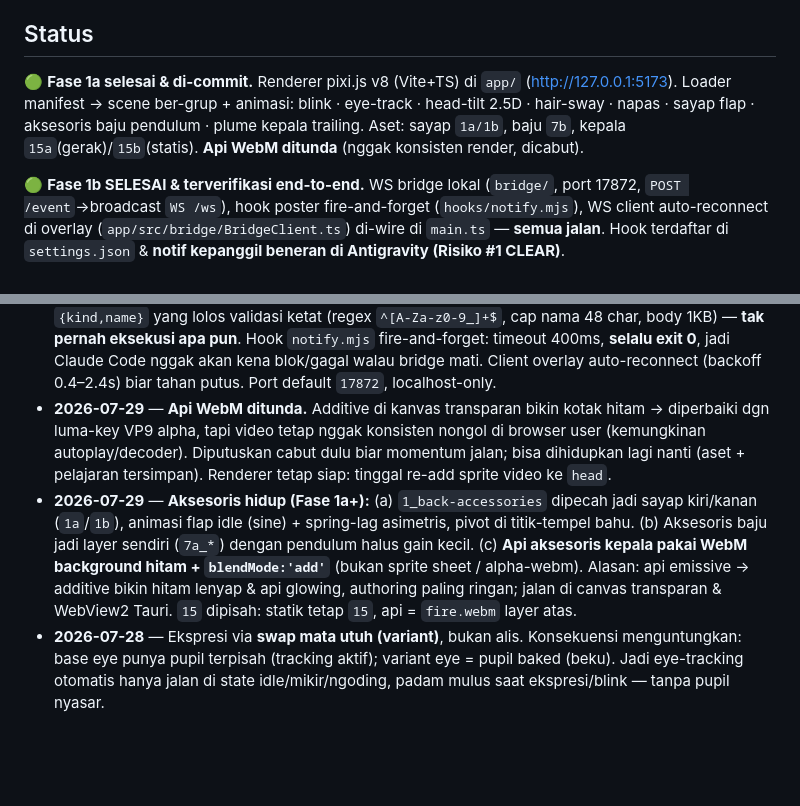
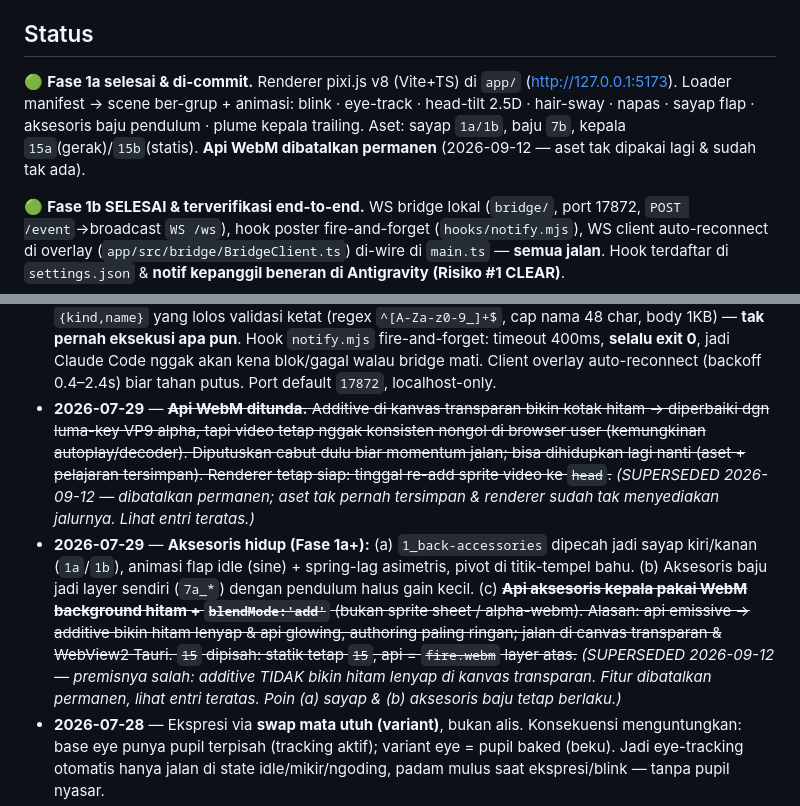
Before and after one commit to moncrath/Hitomi-Live, a Markdown page: docs/Hitomi-Live - Master State.md, 2 parts joined by grey strips. GitHub-like rendering; blank space fills up the shorter version.

```diff
--- a/docs/Hitomi-Live - Master State.md
+++ b/docs/Hitomi-Live - Master State.md
@@ -15,7 +15,7 @@ Konteks pemakaian: user ngoding di **Antigravity** dengan **Claude sebagai ekste
 yang jalan, punya hooks). Overlay dibuat **IDE-agnostic** biar nggak tergantung API Antigravity.
 
 ## Status
-🟢 **Fase 1a selesai & di-commit.** Renderer pixi.js v8 (Vite+TS) di `app/` (http://127.0.0.1:5173). Loader manifest → scene ber-grup + animasi: blink · eye-track · head-tilt 2.5D · hair-sway · napas · sayap flap · aksesoris baju pendulum · plume kepala trailing. Aset: sayap `1a/1b`, baju `7b`, kepala `15a`(gerak)/`15b`(statis). **Api WebM ditunda** (nggak konsisten render, dicabut).
+🟢 **Fase 1a selesai & di-commit.** Renderer pixi.js v8 (Vite+TS) di `app/` (http://127.0.0.1:5173). Loader manifest → scene ber-grup + animasi: blink · eye-track · head-tilt 2.5D · hair-sway · napas · sayap flap · aksesoris baju pendulum · plume kepala trailing. Aset: sayap `1a/1b`, baju `7b`, kepala `15a`(gerak)/`15b`(statis). **Api WebM dibatalkan permanen** (2026-09-12 — aset tak dipakai lagi & sudah tak ada).
 
 🟢 **Fase 1b SELESAI & terverifikasi end-to-end.** WS bridge lokal (`bridge/`, port 17872, `POST /event`→broadcast `WS /ws`), hook poster fire-and-forget (`hooks/notify.mjs`), WS client auto-reconnect di overlay (`app/src/bridge/BridgeClient.ts`) di-wire di `main.ts` — **semua jalan**. Hook terdaftar di `settings.json` & **notif kepanggil beneran di Antigravity (Risiko #1 CLEAR)**.
 
@@ -99,8 +100,8 @@ Rig dipakai dari `skin/Hitomi/manifest.json`; manifest luar = TEMPLATE berdokume
 - **2026-07-29** — **Tembus-klik dikontrol via TRAY, bukan menu in-app.** Toggle di menu bikin overlay ngunci diri (menu ikut tak bisa diklik). Tray selalu bisa dipakai balik → jadi kontrol tunggal yang aman.
 - **2026-07-29** — **Resize pakai tombol 1–10, bukan slider.** Slider melompat ke ujung karena tiap `input` me-resize+reposisi window → window gerak di bawah kursor. Grid tombol angka = presisi & bebas efek samping. `resize_overlay` anchor ke tengah (hormati posisi drag), rasio 3:4.
 - **2026-07-29** — **Bridge event = relay-nama murni (aman by design).** Bridge cuma broadcast `{kind,name}` yang lolos validasi ketat (regex `^[A-Za-z0-9_]+$`, cap nama 48 char, body 1KB) — **tak pernah eksekusi apa pun**. Hook `notify.mjs` fire-and-forget: timeout 400ms, **selalu exit 0**, jadi Claude Code nggak akan kena blok/gagal walau bridge mati. Client overlay auto-reconnect (backoff 0.4–2.4s) biar tahan putus. Port default `17872`, localhost-only.
-- **2026-07-29** — **Api WebM ditunda.** Additive di kanvas transparan bikin kotak hitam → diperbaiki dgn luma-key VP9 alpha, tapi video tetap nggak konsisten nongol di browser user (kemungkinan autoplay/decoder). Diputuskan cabut dulu biar momentum jalan; bisa dihidupkan lagi nanti (aset + pelajaran tersimpan). Renderer tetap siap: tinggal re-add sprite video ke `head`.
-- **2026-07-29** — **Aksesoris hidup (Fase 1a+):** (a) `1_back-accessories` dipecah jadi sayap kiri/kanan (`1a`/`1b`), animasi flap idle (sine) + spring-lag asimetris, pivot di titik-tempel bahu. (b) Aksesoris baju jadi layer sendiri (`7a_*`) dengan pendulum halus gain kecil. (c) **Api aksesoris kepala pakai WebM background hitam + `blendMode:'add'`** (bukan sprite sheet / alpha-webm). Alasan: api emissive → additive bikin hitam lenyap & api glowing, authoring paling ringan; jalan di canvas transparan & WebView2 Tauri. `15` dipisah: statik tetap `15`, api = `fire.webm` layer atas.
+- **2026-07-29** — ~~**Api WebM ditunda.** Additive di kanvas transparan bikin kotak hitam → diperbaiki dgn luma-key VP9 alpha, tapi video tetap nggak konsisten nongol di browser user (kemungkinan autoplay/decoder). Diputuskan cabut dulu biar momentum jalan; bisa dihidupkan lagi nanti (aset + pelajaran tersimpan). Renderer tetap siap: tinggal re-add sprite video ke `head`.~~ *(SUPERSEDED 2026-09-12 — dibatalkan permanen; aset tak pernah tersimpan & renderer sudah tak menyediakan jalurnya. Lihat entri teratas.)*
+- **2026-07-29** — **Aksesoris hidup (Fase 1a+):** (a) `1_back-accessories` dipecah jadi sayap kiri/kanan (`1a`/`1b`), animasi flap idle (sine) + spring-lag asimetris, pivot di titik-tempel bahu. (b) Aksesoris baju jadi layer sendiri (`7a_*`) dengan pendulum halus gain kecil. (c) ~~**Api aksesoris kepala pakai WebM background hitam + `blendMode:'add'`** (bukan sprite sheet / alpha-webm). Alasan: api emissive → additive bikin hitam lenyap & api glowing, authoring paling ringan; jalan di canvas transparan & WebView2 Tauri. `15` dipisah: statik tetap `15`, api = `fire.webm` layer atas.~~ *(SUPERSEDED 2026-09-12 — premisnya salah: additive TIDAK bikin hitam lenyap di kanvas transparan. Fitur dibatalkan permanen, lihat entri teratas. Poin (a) sayap & (b) aksesoris baju tetap berlaku.)*
 - **2026-07-28** — Ekspresi via **swap mata utuh (variant)**, bukan alis. Konsekuensi menguntungkan: base eye punya pupil terpisah (tracking aktif); variant eye = pupil baked (beku). Jadi eye-tracking otomatis hanya jalan di state idle/mikir/ngoding, padam mulus saat ekspresi/blink — tanpa pupil nyasar.
 - **2026-07-28** — Kanvas seragam 1080×1440 untuk semua layer = registrasi otomatis (tanpa offset manual). Pivot animasi diturunkan dari bbox alpha asli (kepala/leher `534,790`; back-hair `534,255`; twin-tail `380/690,235`; poni `536,300`).
 - **2026-07-28** — Adopsi ide avatar dari proyek AIRI (moeru-ai), tapi **tidak** ekstrak kodenya (monorepo coupled + risiko lisensi). Pakai pendekatan/library dasar sendiri.
```
Also changed, not shown: other parts of docs/Hitomi-Live - Master State.md (+1 -0 lines), CHANGELOG.md (+8 -1 lines).
